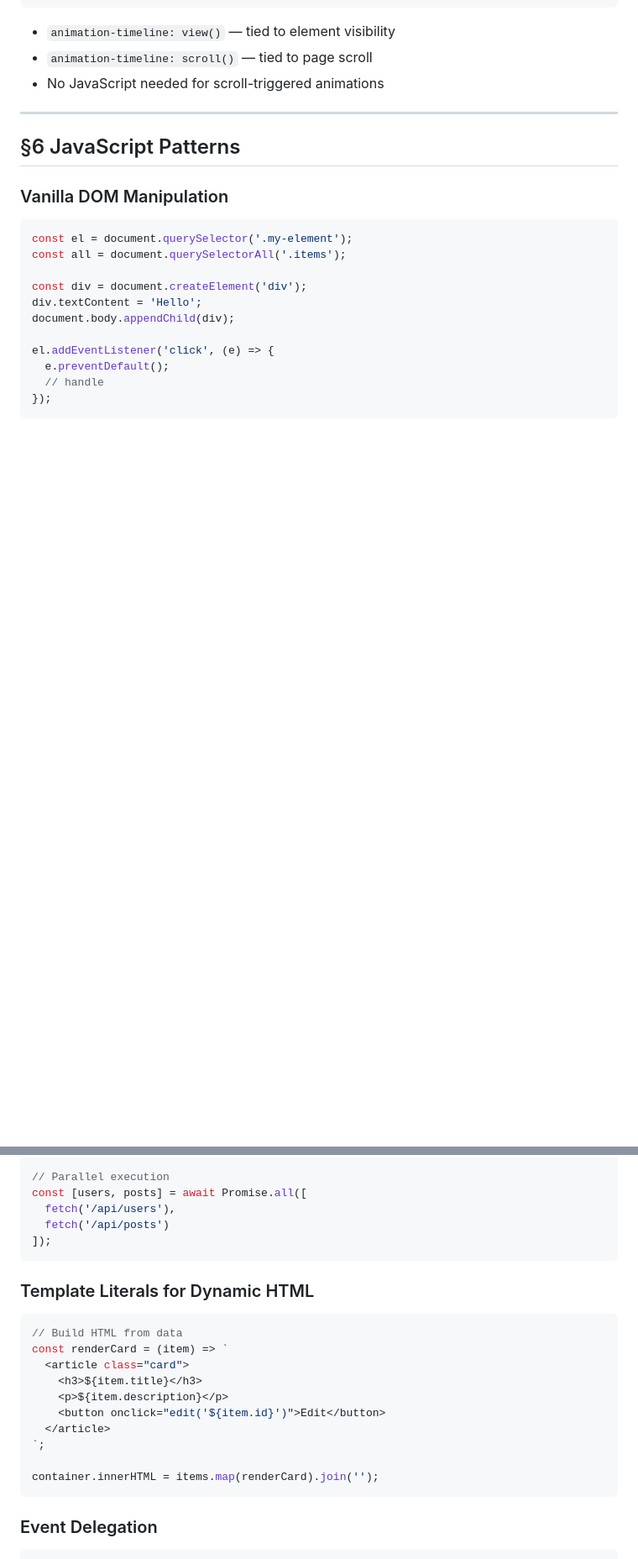
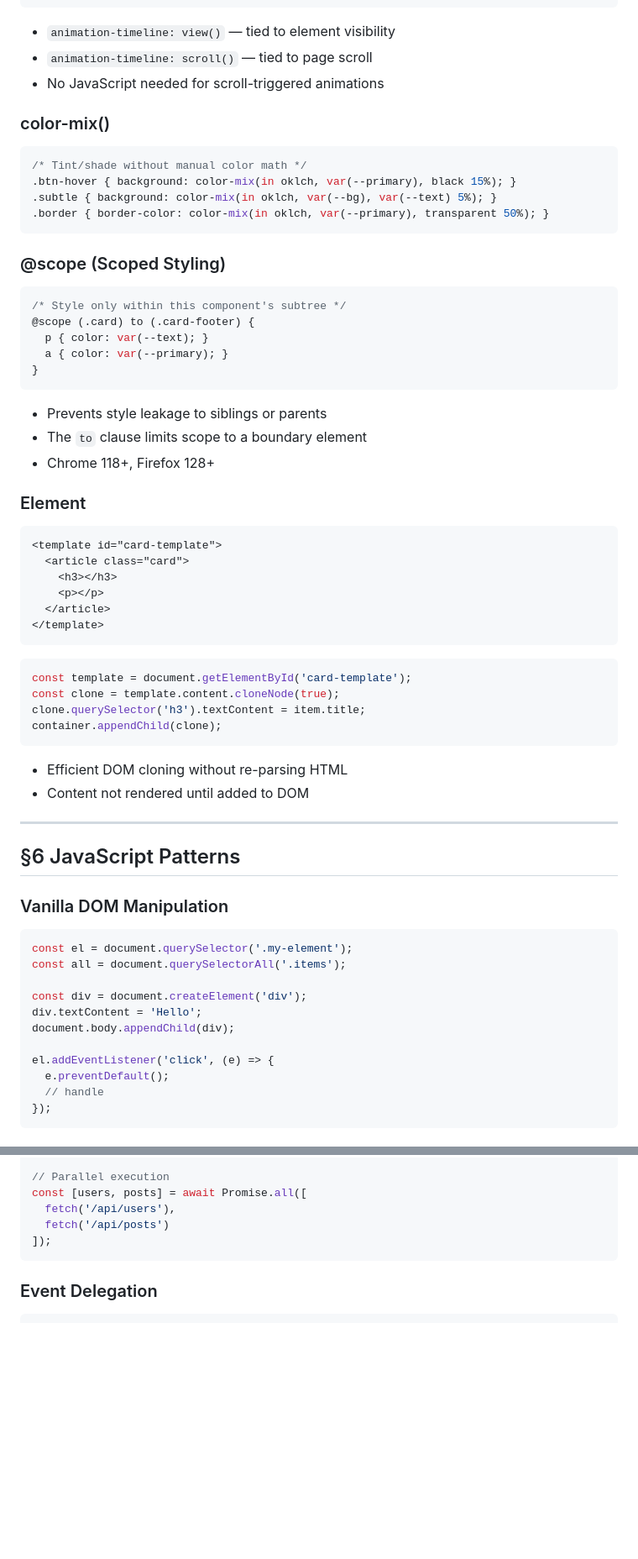
Before and after one commit to yuzu-octopus/simple-webpage, a Markdown page: SKILL.md, 2 parts joined by grey strips. Shown at 84% size. Rendered like a GitHub page; blank space fills up the shorter version.

````diff
--- a/SKILL.md
+++ b/SKILL.md
@@ -732,6 +742,50 @@ document.querySelectorAll('.animate').forEach(el => observer.observe(el));
 - `animation-timeline: view()` — tied to element visibility
 - `animation-timeline: scroll()` — tied to page scroll
 - No JavaScript needed for scroll-triggered animations
+
+### color-mix()
+
+```css
+/* Tint/shade without manual color math */
+.btn-hover { background: color-mix(in oklch, var(--primary), black 15%); }
+.subtle { background: color-mix(in oklch, var(--bg), var(--text) 5%); }
+.border { border-color: color-mix(in oklch, var(--primary), transparent 50%); }
+```
+
+### @scope (Scoped Styling)
+
+```css
+/* Style only within this component's subtree */
+@scope (.card) to (.card-footer) {
+  p { color: var(--text); }
+  a { color: var(--primary); }
+}
+```
+
+- Prevents style leakage to siblings or parents
+- The `to` clause limits scope to a boundary element
+- Chrome 118+, Firefox 128+
+
+### <template> Element
+
+```html
+<template id="card-template">
+  <article class="card">
+    <h3></h3>
+    <p></p>
+  </article>
+</template>
+```
+
+```javascript
+const template = document.getElementById('card-template');
+const clone = template.content.cloneNode(true);
+clone.querySelector('h3').textContent = item.title;
+container.appendChild(clone);
+```
+
+- Efficient DOM cloning without re-parsing HTML
+- Content not rendered until added to DOM
 
 ---
 
@@ -900,21 +954,6 @@ const [users, posts] = await Promise.all([
 ]);
 ```
 
-### Template Literals for Dynamic HTML
-
-```javascript
-// Build HTML from data
-const renderCard = (item) => `
-  <article class="card">
-    <h3>${item.title}</h3>
-    <p>${item.description}</p>
-    <button onclick="edit('${item.id}')">Edit</button>
-  </article>
-`;
-
-container.innerHTML = items.map(renderCard).join('');
-```
-
 ### Event Delegation
 
 ```javascript
````
Also changed, not shown: other parts of SKILL.md (+80 -46 lines).
